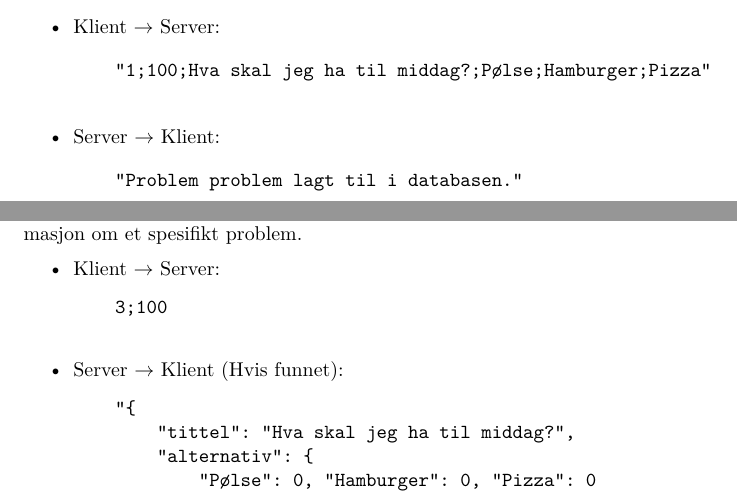
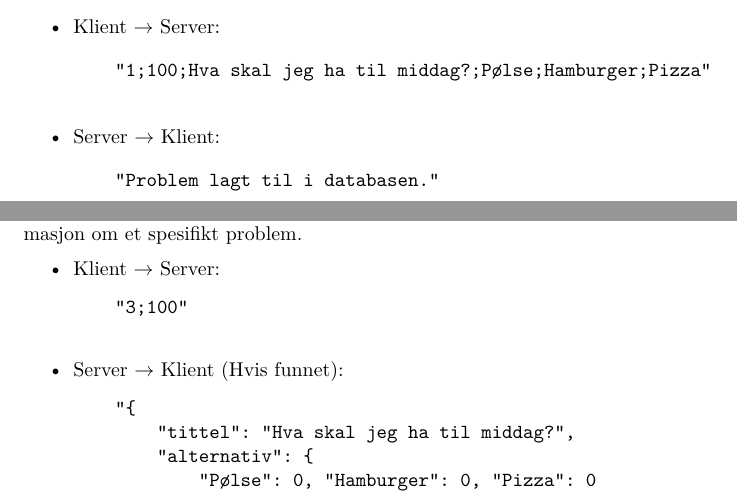
Before and after one commit to nikolaihg/INF142-Mandatory-1, a LaTeX document (INF142_mandatory_1.tex): two parts of pages 2 and 3 of 5, joined at a grey line, cut so that both start at the same text. Compiled offline with pdfLaTeX.

Commit message:
skriv feil

```diff
--- a/INF142_mandatory_1.tex
+++ b/INF142_mandatory_1.tex
@@ -70,7 +70,7 @@ Klienten sender en kommando for å legge til et nytt problem med tittel og alter
     \end{verbatim}
     \item Server \(\rightarrow\) Klient:
     \begin{verbatim}
-    "Problem problem lagt til i databasen."
+    "Problem lagt til i databasen."
     \end{verbatim}
 \end{itemize}
 
@@ -107,7 +107,7 @@ Klienten sender kommandoen "3" sammen med problemID for å hente informasjon om
 \begin{itemize}
     \item Klient \(\rightarrow\) Server:
     \begin{verbatim}
-    3;100
+    "3;100"
     \end{verbatim}
      \item Server \(\rightarrow\) Klient (Hvis funnet):
      \begin{verbatim}
```
Also changed, not shown: INF142_mandatory_1.pdf, INF142_mandatory_1.tex (2 more changed lines), 1 other file.
